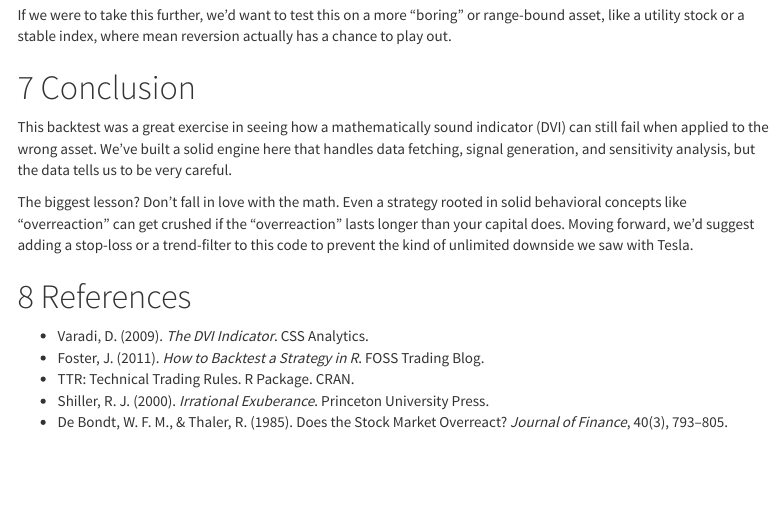
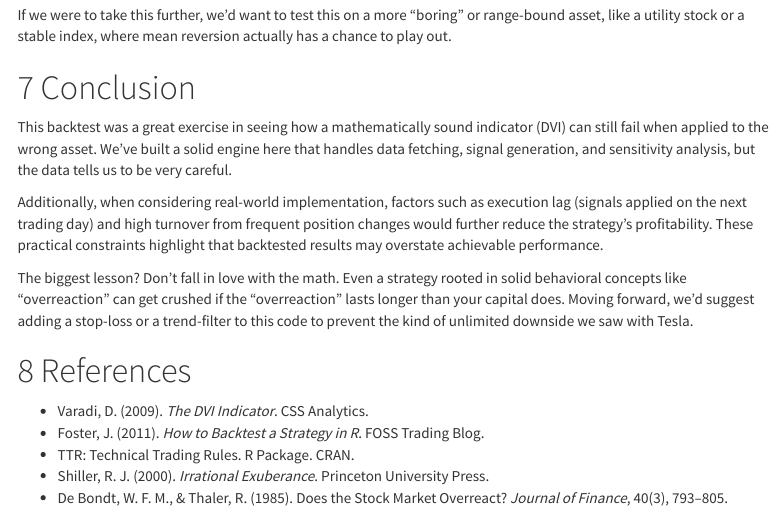
Before and after one commit to f00G00f00/FINC-780-Group-Assignment-2, an R Markdown document (FINC780_Assignment3 (1).Rmd): the page in a window 1100 px wide, from 7550 px down. Rendered offline with R 4.5, knitr and Pandoc, with nearby package versions; some code elsewhere in the file could not run offline; menus at the side of the page are left out.

Commit message:
Update FINC780_Assignment3 (1).Rmd
added a little but to the conclusion to bring some insight to a real life implication too

```diff
--- a/FINC780_Assignment3 (1).Rmd
+++ b/FINC780_Assignment3 (1).Rmd
@@ -337,6 +337,8 @@ If we were to take this further, we'd want to test this on a more "boring" or ra
 
 This backtest was a great exercise in seeing how a mathematically sound indicator (DVI) can still fail when applied to the wrong asset. We've built a solid engine here that handles data fetching, signal generation, and sensitivity analysis, but the data tells us to be very careful.
 
+Additionally, when considering real-world implementation, factors such as execution lag (signals applied on the next trading day) and high turnover from frequent position changes would further reduce the strategy’s profitability. These practical constraints highlight that backtested results may overstate achievable performance.
+
 The biggest lesson? Don't fall in love with the math. Even a strategy rooted in solid behavioral concepts like "overreaction" can get crushed if the "overreaction" lasts longer than your capital does. Moving forward, we'd suggest adding a stop-loss or a trend-filter to this code to prevent the kind of unlimited downside we saw with Tesla.
 
 # References
```
